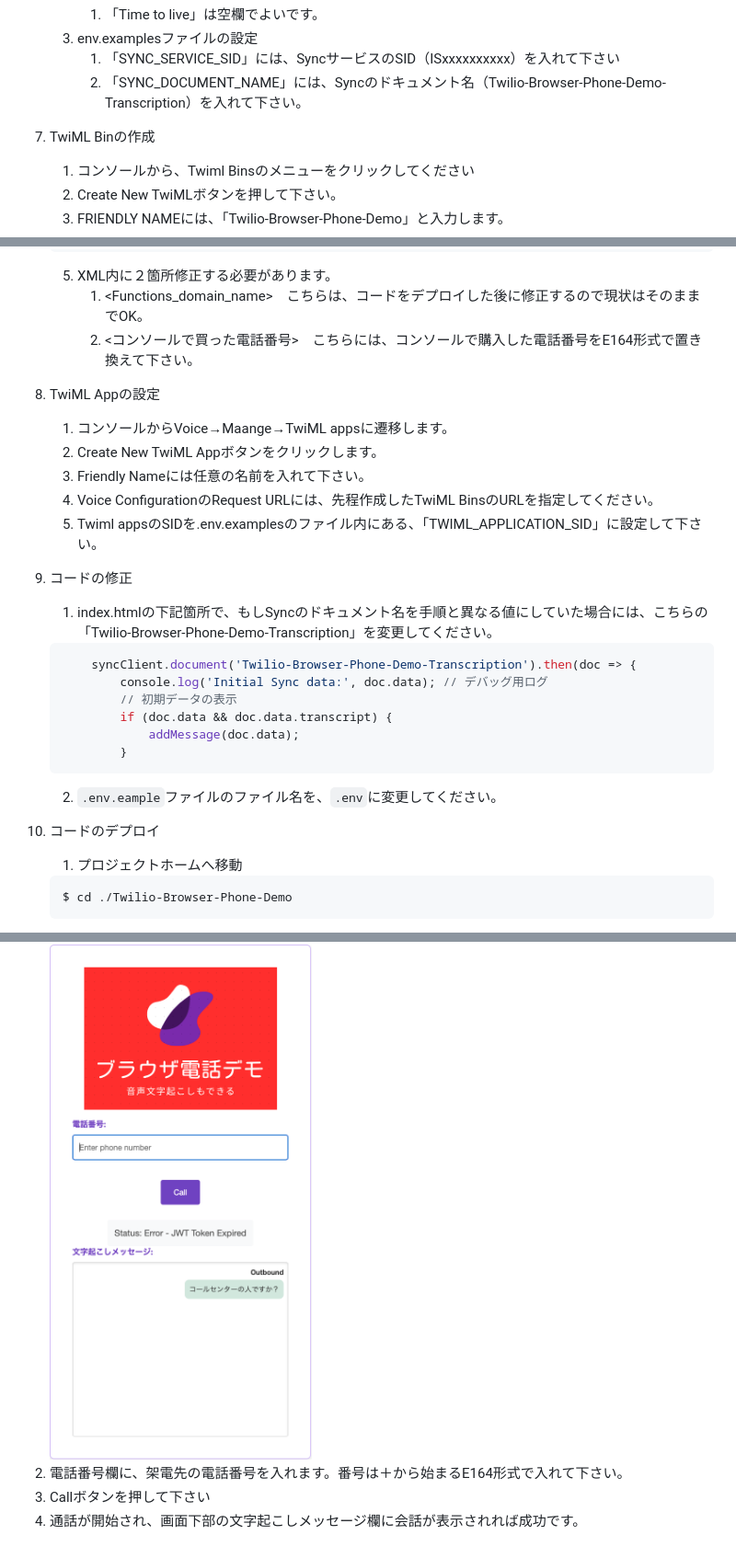
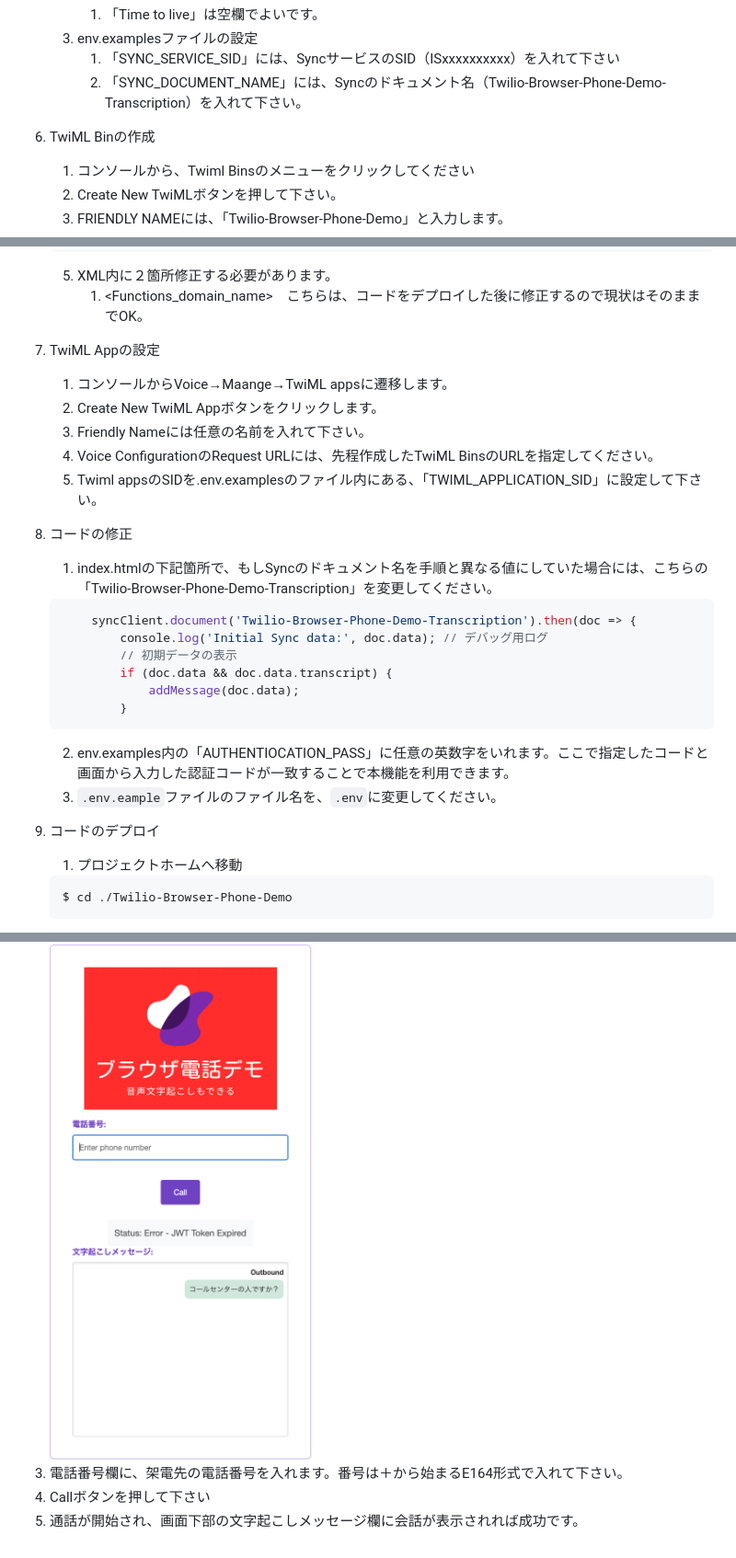
Before and after one commit to MitsuharuNakamura/twilio-browser-phone-demo, a Markdown page: README.md, 3 parts joined by grey strips. Shown: that part at 92% size. Drawn GitHub-style.

````diff
--- a/README.md
+++ b/README.md
@@ -61,7 +63,7 @@ Twilio-Browser-Phone-Demo
       1. 「SYNC_SERVICE_SID」には、SyncサービスのSID（ISxxxxxxxxxx）を入れて下さい
       2. 「SYNC_DOCUMENT_NAME」には、Syncのドキュメント名（Twilio-Browser-Phone-Demo-Transcription）を入れて下さい。
 
-7. TwiML Binの作成
+6. TwiML Binの作成
    1. コンソールから、Twiml Binsのメニューをクリックしてください
    2. Create New TwiMLボタンを押して下さい。
    3. FRIENDLY NAMEには、「Twilio-Browser-Phone-Demo」と入力します。
@@ -89,14 +91,13 @@ Twilio-Browser-Phone-Demo
     ```
     5. XML内に２箇所修正する必要があります。
        1. <Functions_domain_name>　こちらは、コードをデプロイした後に修正するので現状はそのままでOK。
-       2. <コンソールで買った電話番号>　こちらには、コンソールで購入した電話番号をE164形式で置き換えて下さい。
-8. TwiML Appの設定
+7. TwiML Appの設定
    1. コンソールからVoice→Maange→TwiML appsに遷移します。
    2. Create New TwiML Appボタンをクリックします。
    3. Friendly Nameには任意の名前を入れて下さい。
    4. Voice ConfigurationのRequest URLには、先程作成したTwiML BinsのURLを指定してください。
    5. Twiml appsのSIDを.env.examplesのファイル内にある、「TWIML_APPLICATION_SID」に設定して下さい。
-9.  コードの修正
+8.  コードの修正
     1.  index.htmlの下記箇所で、もしSyncのドキュメント名を手順と異なる値にしていた場合には、こちらの「Twilio-Browser-Phone-Demo-Transcription」を変更してください。
     ```js
         syncClient.document('Twilio-Browser-Phone-Demo-Transcription').then(doc => {
@@ -106,8 +107,9 @@ Twilio-Browser-Phone-Demo
                 addMessage(doc.data);
             }
     ```
-    2. ```.env.eample```ファイルのファイル名を、```.env```に変更してください。
-10. コードのデプロイ
+    2. env.examples内の「AUTHENTIOCATION_PASS」に任意の英数字をいれます。ここで指定したコードと画面から入力した認証コードが一致することで本機能を利用できます。
+    3. ```.env.eample```ファイルのファイル名を、```.env```に変更してください。
+9.  コードのデプロイ
     1.  プロジェクトホームへ移動
     ```shell-session
     $ cd ./Twilio-Browser-Phone-Demo
@@ -179,4 +185,4 @@ https://twilio-browser-phone-demo-xxxxxx-dev.twil.io/index.html
 ![image](./images/1.png)
-2. 電話番号欄に、架電先の電話番号を入れます。番号は＋から始まるE164形式で入れて下さい。
-3. Callボタンを押して下さい
-4. 通話が開始され、画面下部の文字起こしメッセージ欄に会話が表示されれば成功です。
+3. 電話番号欄に、架電先の電話番号を入れます。番号は＋から始まるE164形式で入れて下さい。
+4. Callボタンを押して下さい
+5. 通話が開始され、画面下部の文字起こしメッセージ欄に会話が表示されれば成功です。
````
Also changed, not shown: other parts of README.md (+20 -14 lines), images/2.png (added), 5 other files.
